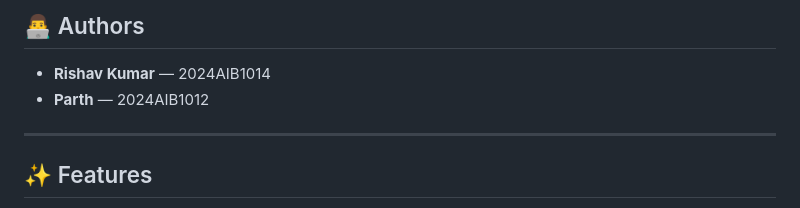
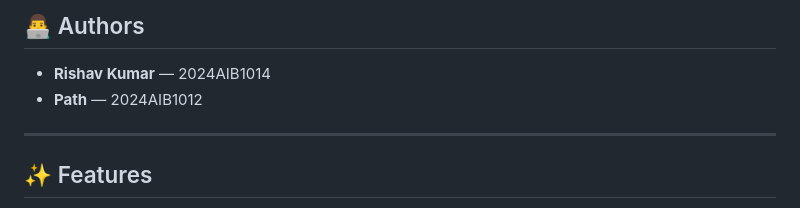
Before and after one commit to rishavrai563/RiscV-Assembler, a Markdown page: README.md, the part around the change. GitHub-like rendering.

Commit message:
Correct author name from 'Parth' to 'Path'

```diff
--- a/README.md
+++ b/README.md
@@ -22,7 +22,7 @@ Additionally, it features a **web-based interface** built with **Flask** and **H
 ## 👨‍💻 Authors
 
 - **Rishav Kumar** — 2024AIB1014
-- **Parth** — 2024AIB1012
+- **Path** — 2024AIB1012
 
 ---
 
```
